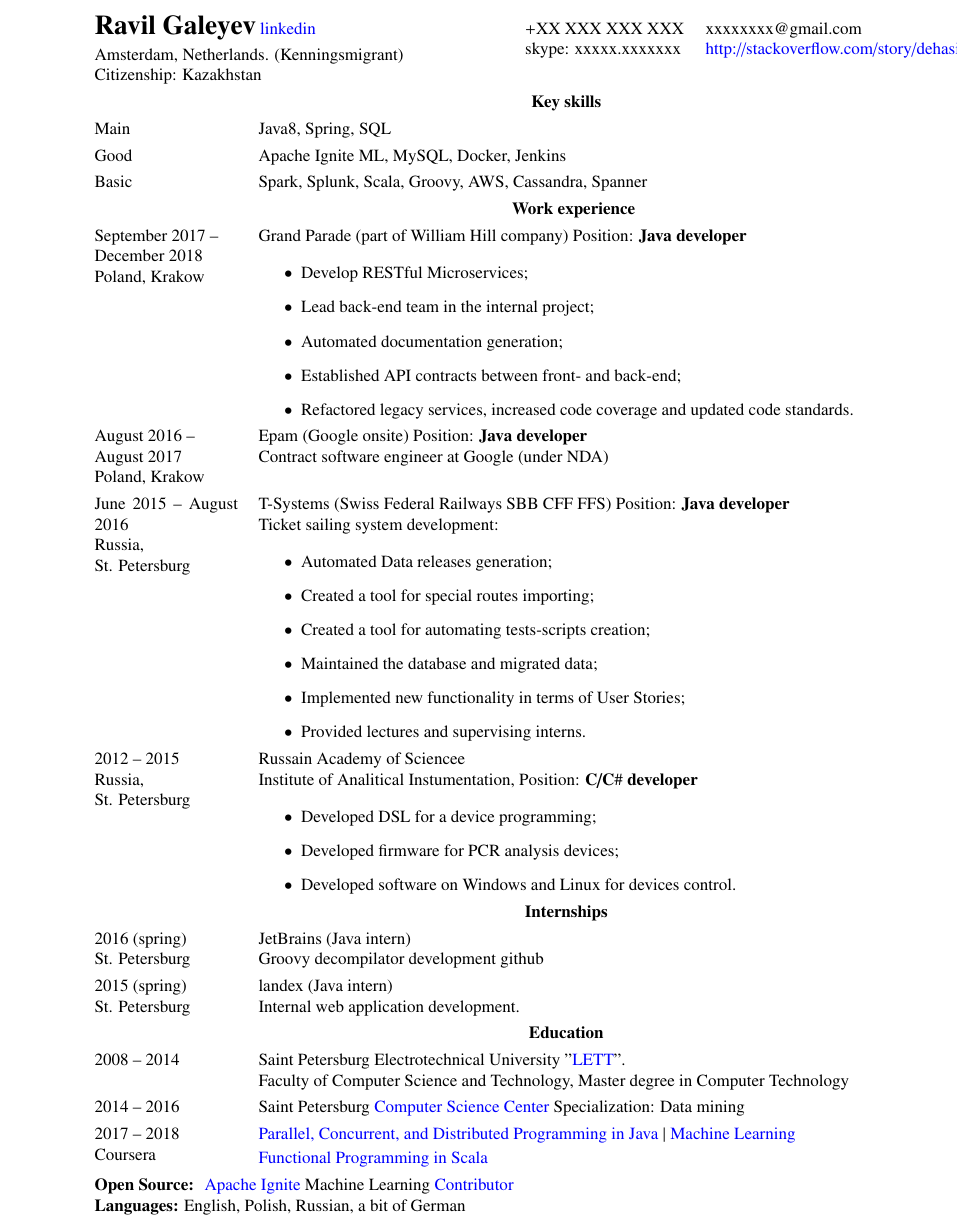
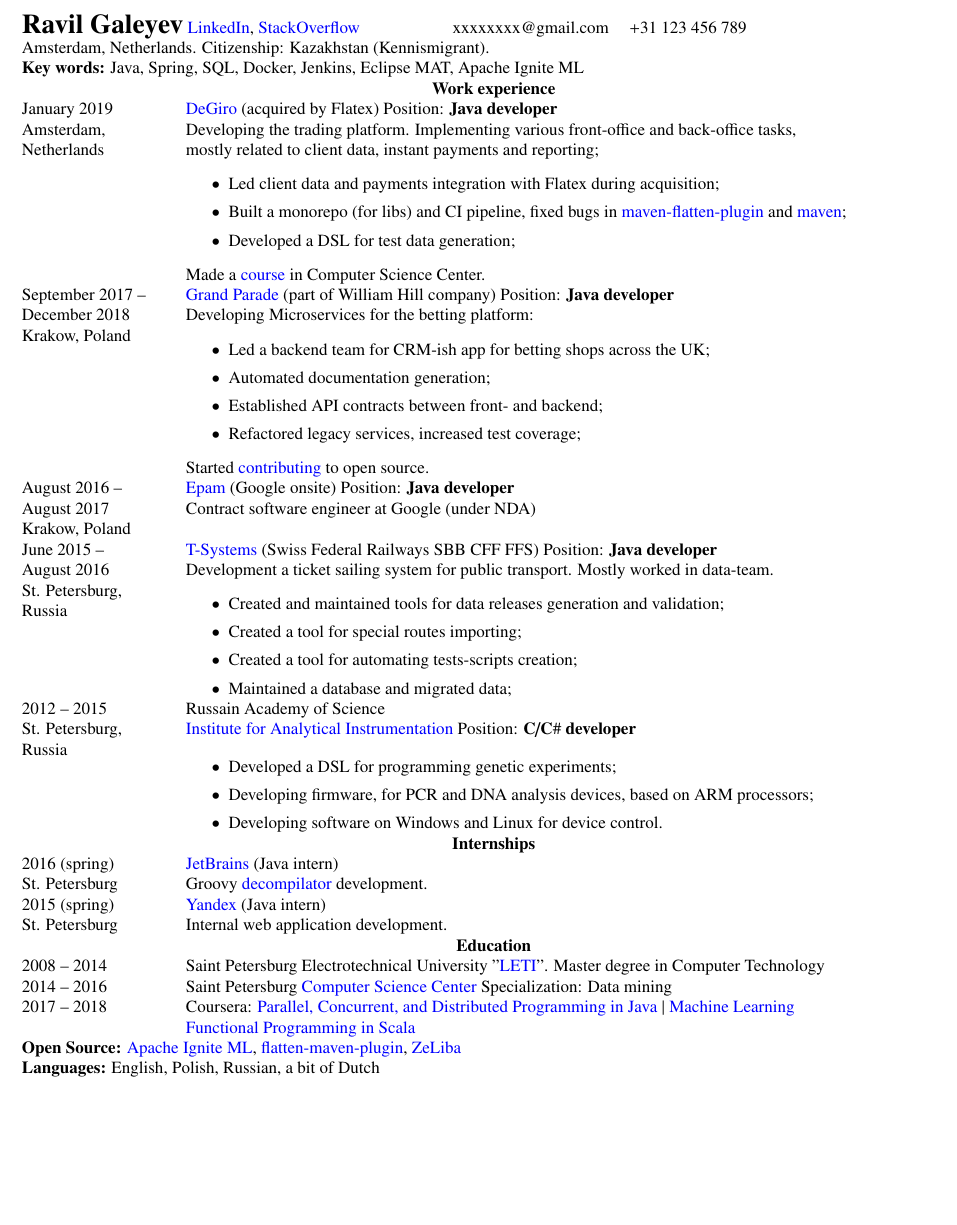
Before and after one commit to dehasi/cv, a LaTeX CV (cv.tex): part of the page, cut at the place of the change, the shorter picture padded with empty space. Compiled offline with pdfLaTeX.

Commit message:
Update CV

```diff
--- a/cv.tex
+++ b/cv.tex
@@ -1,13 +1,4 @@
 \documentclass{article}
-\usepackage{amsmath}
-\usepackage{latexsym}
-\usepackage{amsfonts}
-\usepackage[normalem]{ulem}
-\usepackage{soul}
-\usepackage{array}
-\usepackage{amssymb}
-\usepackage{extarrows}
-\usepackage{graphicx}
 \usepackage[backend=biber,
 style=numeric,
 sorting=none,
@@ -107,156 +37,126 @@
     linkbordercolor=blue,
 }
 \urlstyle{same}
-%%%%%===== Document code starts here XX=XXXXXXXrann
 
+%%%%%%%%%%%%%%%%%%%%%%%%%%%%%%%%%%%%%%%%%%%%%%%%%%%%%%%%%%%%%%%%%%%%%%%%%%%%%%%
 \begin{document}
 
-{
-\setlength\extrarowheight{0.1pt}
-\begin{longtable}{p{1.00in}p{-1.20in}p{1.87in}p{1.28in}p{2.32in}}
+\begin{longtable}{p{0.00in}p{0.00in}p{0.0in}p{0.00in}p{0.00in}}
+\multicolumn{3}{p{\dimexpr3.00in+4\tabcolsep\relax}}{{\fontsize{16pt}{19.2pt}\selectfont
+    \textbf{Ravil Galeyev}}
+    \href{https://www.linkedin.com/in/ravil-galeyev-9a7540102}{LinkedIn},
+    \href{http://stackoverflow.com/story/dehasi}{StackOverflow}
+} &
+\multicolumn{1}{l}{xxxxxxxx@gmail.com} &
+\multicolumn{1}{l}{+31 123 456 789} \\
 
-%row no:1
-\multicolumn{3}{p{\dimexpr3.00in+4\tabcolsep\relax}}{{\fontsize{16pt}{19.2pt}\selectfont
-  \textbf{Ravil Galeyev}} \href{https://www.linkedin.com/in/ravil-galeyev-9a7540102/}{linkedin} \par Amsterdam, Netherlands. (Kenningsmigrant) \par
-  Citizenship: Kazakhstan} &
-\multicolumn{1}{p{1.30in}}{ +XX XXX XXX XXX \par skype: xxxxx.xxxxxxx \par } &
-\multicolumn{1}{p{2.30in}}{xxxxxxxx@gmail.com \par
-  \href{http://stackoverflow.com/story/dehasi}{http://stackoverflow.com/story/dehasi} } \\
-\hhline{~~~~~}
+\multicolumn{5}{p{\dimexpr7.00in+8\tabcolsep\relax}}{
+    Amsterdam, Netherlands. Citizenship: Kazakhstan (Kennismigrant).
+\par} \\
 
-%row no:2
-\multicolumn{5}{p{\dimexpr7.00in+8\tabcolsep\relax}}{\Centering \textbf{Key skills}} \\
-\hhline{~~~~~}
+\multicolumn{5}{p{\dimexpr7.00in+8\tabcolsep\relax}}{
+    \textbf{Key words:} Java, Spring, SQL, Docker, Jenkins, Eclipse MAT, Apache Ignite ML
+\par} \\
 
-%row no:3
-\multicolumn{2}{p{\dimexpr1.00in+2\tabcolsep\relax}}{Main} &
-\multicolumn{3}{p{\dimexpr5.85in+4\tabcolsep\relax}}{Java8, Spring, SQL} \\
-\hhline{~~~~~}
+\multicolumn{5}{c}{\textbf{Work experience}} \\
 
-%row no:4
-\multicolumn{2}{p{\dimexpr1.00in+2\tabcolsep\relax}}{Good} &
-\multicolumn{3}{p{\dimexpr5.85in+4\tabcolsep\relax}}{Apache Ignite ML, MySQL, Docker, Jenkins} \\
-\hhline{~~~~~}
+\multicolumn{2}{p{\dimexpr1.00in+2\tabcolsep\relax}}{January 2019 \par Amsterdam,\par Netherlands} &
+\multicolumn{3}{p{\dimexpr5.85in+4\tabcolsep\relax}}{\href{https://degiro.nl}{DeGiro} (acquired by Flatex)
+Position: \textbf{Java developer} \par
+Developing the trading platform. Implementing various front-office and back-office tasks,
+\par mostly related to client data, instant payments and reporting;
+\begin{itemize}
+    \item Led client data and payments integration with Flatex during acquisition;
+    \item Built a monorepo (for libs) and CI pipeline, fixed bugs in
+          \href{https://github.com/mojohaus/flatten-maven-plugin/pull/152}{maven-flatten-plugin}
+          and  \href{https://github.com/apache/maven/pull/347}{maven};
+    \item Developed a DSL for test data generation;
+    \end{itemize}
+    Made a \href{https://compscicenter.ru/courses/practical-minimum/}{course} in Computer Science Center.
+\par} \\
 
-%row no:5
-\multicolumn{2}{p{\dimexpr1.00in+2\tabcolsep\relax}}{Basic} &
-\multicolumn{3}{p{\dimexpr5.85in+4\tabcolsep\relax}}{Spark, Splunk, Scala, Groovy, AWS, Cassandra, Spanner} \\
-\hhline{~~~~~}
+\multicolumn{2}{p{\dimexpr1.00in+2\tabcolsep\relax}}{September 2017 -- \par December 2018 \par Krakow, Poland} &
+\multicolumn{3}{p{\dimexpr5.85in+4\tabcolsep\relax}}{\href{https://grandparade.co.uk/}{Grand Parade} (part of William Hill company)
+Position: \textbf{Java developer} \par
+Developing Microservices for the betting platform:
+\begin{itemize}
+    \item Led a backend team for CRM-ish app for betting shops across the UK;
+    \item Automated documentation generation;
+    \item Established API contracts between front- and backend;
+    \item Refactored legacy services, increased test coverage;
+\end{itemize}
+    Started \href{https://github.com/apache/ignite/commits?author=dehasi}{contributing} to open source.
+\par} \\
 
-%row no:6
-\multicolumn{5}{p{\dimexpr7.12in+8\tabcolsep\relax}}{\Centering \textbf{Work experience}} \\
-\hhline{~~~~~}
-
-%row no:7
-%\multicolumn{1}{p{\dimexpr1.00in+2\tabcolsep\relax}}{January 2019 \par Amsterdam, Netherlands} &
-%\multicolumn{4}{p{\dimexpr5.85in+4\tabcolsep\relax}}{\href{https://degiro.nl}{DeGiro}
-%Position: \textbf{Java developer} \par
-%\begin{itemize}
-%    \item Point 1
-%    \item Point 2
-%\end{itemize}} \\
-%\hhline{~~~~~}
-
-%row no:8
-\multicolumn{2}{p{\dimexpr1.00in+2\tabcolsep\relax}}{September 2017 -- \par December 2018 \par Poland, Krakow} &
-\multicolumn{3}{p{\dimexpr5.85in+4\tabcolsep\relax}}{Grand Parade (part of William Hill company)
-Position: \textbf{Java developer} \par
-\begin{itemize}
-    \item Develop RESTful Microservices;
-    \item Lead back-end team in the internal project;
-    \item Automated documentation generation;
-    \item Established API contracts between front- and back-end;
-    \item Refactored legacy services, increased code coverage and updated code standards.
-\end{itemize}} \\
-\hhline{~~~~~}
-
-%row no:9
-\multicolumn{2}{p{\dimexpr1.00in+2\tabcolsep\relax}}{August 2016 -- \par August 2017 \par Poland, Krakow} &
-\multicolumn{3}{p{\dimexpr5.85in+4\tabcolsep\relax}}{Epam (Google onsite)
+\multicolumn{2}{p{\dimexpr1.00in+2\tabcolsep\relax}}{August 2016 -- \par August 2017 \par Krakow, Poland} &
+\multicolumn{3}{p{\dimexpr5.85in+4\tabcolsep\relax}}{\href{https://www.epam.com/}{Epam} (Google onsite)
 Position: \textbf{Java developer} \par \par
 Contract software engineer at Google (under NDA)
 \par}\\
-\hhline{~~~~~}
 
-%row no:10
-\multicolumn{2}{p{\dimexpr1.00in+2\tabcolsep\relax}}{June 2015 -- August 2016 \par Russia, \par St. Petersburg} &
-\multicolumn{3}{p{\dimexpr5.85in+4\tabcolsep\relax}}{T-Systems (Swiss Federal Railways SBB CFF FFS)
+\multicolumn{2}{p{\dimexpr1.00in+2\tabcolsep\relax}}{June 2015 -- \par August 2016 \par St. Petersburg, \par Russia} &
+\multicolumn{3}{p{\dimexpr5.85in+4\tabcolsep\relax}}{\href{https://www.t-systems.com/ru/en}{T-Systems} (Swiss Federal Railways SBB CFF FFS)
 Position: \textbf{Java developer} \par
-Ticket sailing system development: \par
+Development a ticket sailing system for public transport. Mostly worked in data-team.
 \begin{itemize}
-    \item Automated Data releases generation;
+    \item Created and maintained tools for data releases generation and validation;
     \item Created a tool for special routes importing;
     \item Created a tool for automating tests-scripts creation;
-    \item Maintained the database and migrated data;
-    \item Implemented new functionality in terms of User Stories;
-    \item Provided lectures and supervising interns.
-\end{itemize}} \\
-\hhline{~~~~~}
+    \item Maintained a database and migrated data;
+\end{itemize}
+\par} \\
 
-%row no:11
-\multicolumn{2}{p{\dimexpr1.00in+2\tabcolsep\relax}}{2012 -- 2015 \par Russia, \par St. Petersburg} &
-\multicolumn{3}{p{\dimexpr5.85in+4\tabcolsep\relax}}{Russain Academy of Sciencee\par Institute of Analitical Instumentation,
+\multicolumn{2}{p{\dimexpr1.00in+2\tabcolsep\relax}}{2012 -- 2015 \par St. Petersburg,\par Russia} &
+\multicolumn{3}{p{\dimexpr5.85in+4\tabcolsep\relax}}{Russain Academy of Science\par \href{http://iairas.ru/en/}{Institute for Analytical Instrumentation}
 Position: \textbf{C/C$\#$ developer} \par
 \begin{itemize}
-    \item Developed DSL for a device programming;
-    \item Developed firmware for PCR analysis devices;
-    \item Developed software on Windows and Linux for devices control.
-\end{itemize}} \\
-\hhline{~~~~~}
+    \item Developed a DSL for programming genetic experiments;
+    \item Developing firmware, for PCR and DNA analysis devices, based on ARM processors;
+    \item Developing software on Windows and Linux for device control.
+\end{itemize}
+} \\
 
-%row no:12
-\multicolumn{5}{p{\dimexpr7.00in+8\tabcolsep\relax}}{\Centering \textbf{Internships}} \\
-\hhline{~~~~~}
+\multicolumn{5}{c}{\textbf{Internships}} \\
 
-%row no:13
 \multicolumn{2}{p{\dimexpr1.00in+2\tabcolsep\relax}}{2016 (spring) \par St. Petersburg} &
-\multicolumn{3}{p{\dimexpr5.85in+4\tabcolsep\relax}}{JetBrains (Java intern) \par
-Groovy decompilator development github} \\
-\hhline{~~~~~}
+\multicolumn{3}{p{\dimexpr5.85in+4\tabcolsep\relax}}{\href{https://www.jetbrains.com/}{JetBrains} (Java intern) \par
+    Groovy \href{https://github.com/dehasi/groovy-dc}{decompilator} development.
+} \\
 
-%row no:14
 \multicolumn{2}{p{\dimexpr1.00in+2\tabcolsep\relax}}{2015 (spring) \par St. Petersburg} &
-\multicolumn{3}{p{\dimexpr5.85in+4\tabcolsep\relax}}{landex (Java intern) \par
-Internal web application development.} \\
-\hhline{~~~~~}
+\multicolumn{3}{p{\dimexpr5.85in+4\tabcolsep\relax}}{\href{https://yandex.com/company/}{Yandex} (Java intern) \par
+    Internal web application development.
+} \\
 
-%row no:15
-\multicolumn{5}{p{\dimexpr7.00in+8\tabcolsep\relax}}{\Centering \textbf{Education}} \\
-\hhline{~~~~~}
+\multicolumn{5}{c}{ \textbf{Education}} \\
 
-%row no:16
 \multicolumn{2}{p{\dimexpr1.00in+2\tabcolsep\relax}}{2008 -- 2014} &
 \multicolumn{3}{p{\dimexpr5.85in+4\tabcolsep\relax}}{Saint Petersburg Electrotechnical
-   University $"$\href{https://etu.ru/en/university/}{LETT}$"$.
-   \par Faculty of Computer Science and Technology, Master degree in Computer Technology} \\
-\hhline{~~~~~}
+   University $"$\href{https://etu.ru/en/university/}{LETI}$"$. Master degree in Computer Technology
+} \\
 
-%row no:17
 \multicolumn{2}{p{\dimexpr1.00in+2\tabcolsep\relax}}{2014 -- 2016} &
 \multicolumn{3}{p{\dimexpr5.85in+4\tabcolsep\relax}}{Saint Petersburg
-   \href{https://compscicenter.ru/}{Computer Science Center} Specialization: Data  mining} \\
-\hhline{~~~~~}
+    \href{https://compscicenter.ru/students/714/}{Computer Science Center} Specialization: Data mining
+} \\
 
-%row no:18
-\multicolumn{2}{p{\dimexpr1.00in+2\tabcolsep\relax}}{2017 -- 2018 \par Coursera} &
-\multicolumn{3}{p{\dimexpr5.85in+4\tabcolsep\relax}}{\href{https://www.coursera.org/iacco
-   untiaccomplishments/specializationicertificate/HEKRFB8REKUD}{Parallel, Concurrent, and Distributed Programming in Java}\ $ \vert $
-   \href{https://www.coursera.orgiaccountiaccomplishmentsirecords/HL6SFFSUCT}{Machine
-   Learning} \par \href{https://www.coursera.org/accountiaccomplishmentsispecializationj
-   /certificate/GAR3792UCR6W}{Functional Programming in Scala} }
-   \\
-\hhline{~~~~~}
+\multicolumn{2}{p{\dimexpr1.00in+2\tabcolsep\relax}}{2017 -- 2018} &
+\multicolumn{3}{p{\dimexpr5.85in+4\tabcolsep\relax}}{Coursera:
+\href{https://www.coursera.org/account/accomplishments/specialization/certificate/HEKRFB8RMKUD}{Parallel, Concurrent, and Distributed Programming in Java}\ $\vert$
+    \href{https://www.coursera.org/account/accomplishments/verify/3YL6SFFSLZCT}{Machine Learning} \par
+    \href{https://www.coursera.org/account/accomplishments/specialization/certificate/GAR3792UCR6W}{Functional Programming in Scala}
+\par} \\
 
-%row no:19
-\multicolumn{5}{p{\dimexpr7.00in+8\tabcolsep\relax}}{\textbf{Open Source: }
-   \href{https://github.com/apache/ignite}{Apache Ignite} Machine Learning
-   \href{https://github.com/apache/ignite/commits?author=dehasi}{Contributor} \par
-   \textbf{Languages: }English, Polish, Russian, a bit of German\par } \\
-\hhline{~~~~~}
+\multicolumn{5}{p{\dimexpr7.00in+8\tabcolsep\relax}}{
+    \textbf{Open Source:}
+    \href{https://github.com/apache/ignite/commits?author=dehasi}{Apache Ignite ML},
+    \href{https://github.com/mojohaus/flatten-maven-plugin/commits?author=dehasi}{flatten-maven-plugin},
+    \href{https://github.com/dehasi/zeliba}{ZeLiba}
+\par} \\
 
+\multicolumn{5}{p{\dimexpr7.00in+8\tabcolsep\relax}}{
+    \textbf{Languages:} English, Polish, Russian, a bit of Dutch
+} \\
 
 \end{longtable}
-
-%\vspace{\baselineskip}
-%\printbibliography
-\end{document}}
+\end{document}
```
Also changed, not shown: Makefile, cv.tex (73 more changed lines), 1 other file.
